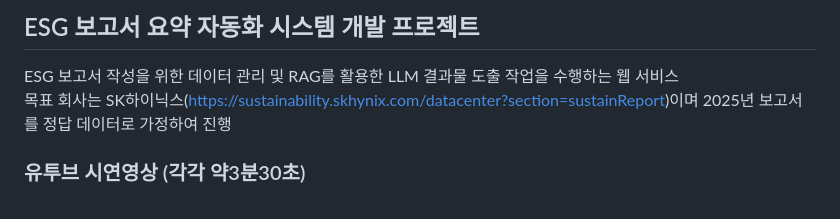
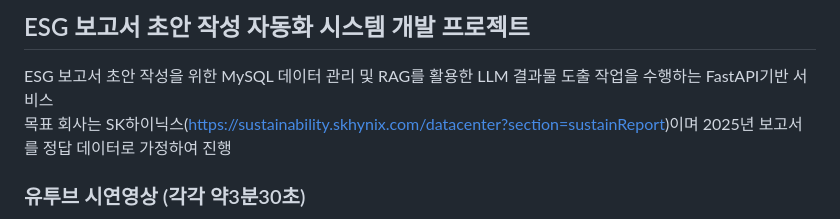
Before and after one commit to dongyups/ESG_report_summary, a Markdown page: README.md, the part around the change. Drawn GitHub-style.

Commit message:
README 마이너 수정

```diff
--- a/README.md
+++ b/README.md
@@ -1,5 +1,5 @@
-## ESG 보고서 요약 자동화 시스템 개발 프로젝트
-ESG 보고서 작성을 위한 데이터 관리 및 RAG를 활용한 LLM 결과물 도출 작업을 수행하는 웹 서비스\
+## ESG 보고서 초안 작성 자동화 시스템 개발 프로젝트
+ESG 보고서 초안 작성을 위한 MySQL 데이터 관리 및 RAG를 활용한 LLM 결과물 도출 작업을 수행하는 FastAPI기반 서비스\
 목표 회사는 SK하이닉스(https://sustainability.skhynix.com/datacenter?section=sustainReport)이며 2025년 보고서를 정답 데이터로 가정하여 진행
 
 ### 유투브 시연영상 (각각 약3분30초)
```
